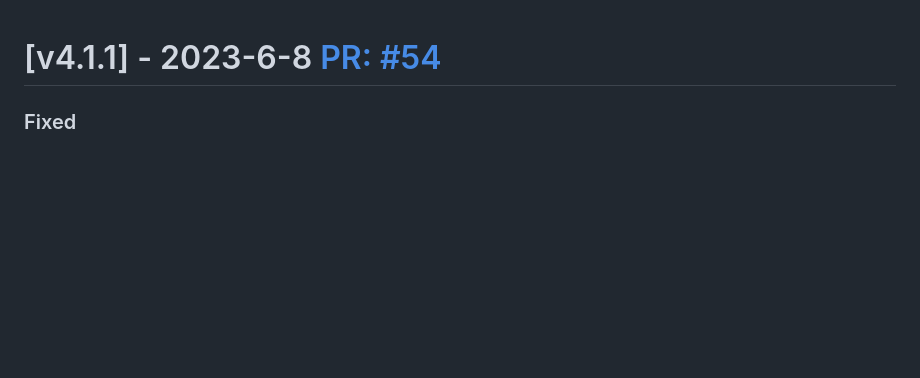
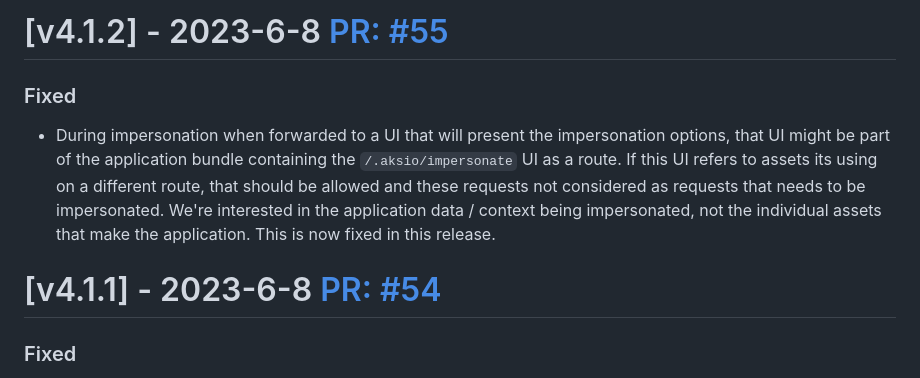
Before and after one commit to aksio-insurtech/AuthExtension, a Markdown page: CHANGELOG.md, the part around the change. GitHub-like rendering; blank space fills up the shorter version.

Commit message:
"Add version v4.1.2 to changelog"

```diff
--- a/CHANGELOG.md
+++ b/CHANGELOG.md
@@ -1,3 +1,10 @@
+# [v4.1.2] - 2023-6-8 [PR: #55](https://github.com/aksio-insurtech/IngressMiddleware/pull/55)
+
+### Fixed
+
+- During impersonation when forwarded to a UI that will present the impersonation options, that UI might be part of the application bundle containing the `/.aksio/impersonate` UI as a route. If this UI refers to assets its using on a different route, that should be allowed and these requests not considered as requests that needs to be impersonated. We're interested in the application data / context being impersonated, not the individual assets that make the application. This is now fixed in this release.
+
+
 # [v4.1.1] - 2023-6-8 [PR: #54](https://github.com/aksio-insurtech/IngressMiddleware/pull/54)
 
 ### Fixed
```
